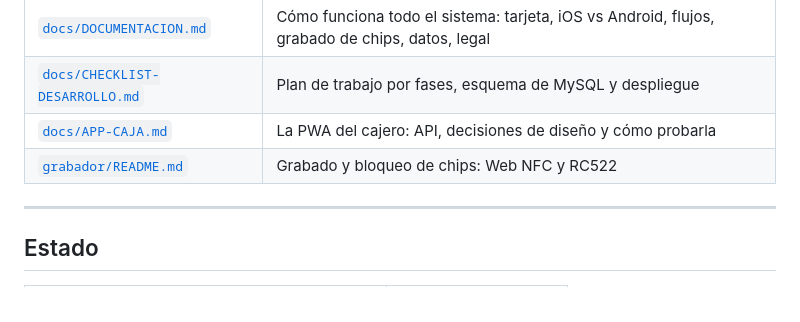
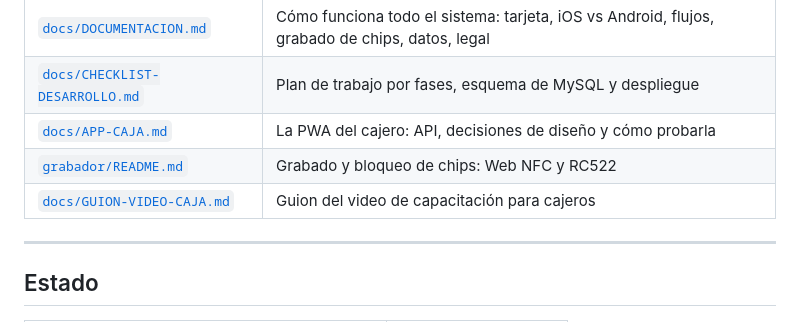
Before and after one commit to LucumaAgency/inmobiliaria-nfc-card, a Markdown page: README.md, the part around the change. Rendered like a GitHub page.

```diff
--- a/README.md
+++ b/README.md
@@ -71,6 +71,7 @@ docs/                  Documentación del sistema.
 | [`docs/CHECKLIST-DESARROLLO.md`](docs/CHECKLIST-DESARROLLO.md) | Plan de trabajo por fases, esquema de MySQL y despliegue |
 | [`docs/APP-CAJA.md`](docs/APP-CAJA.md) | La PWA del cajero: API, decisiones de diseño y cómo probarla |
 | [`grabador/README.md`](grabador/README.md) | Grabado y bloqueo de chips: Web NFC y RC522 |
+| [`docs/GUION-VIDEO-CAJA.md`](docs/GUION-VIDEO-CAJA.md) | Guion del video de capacitación para cajeros |
 
 ---
 
```
Also changed, not shown: docs/GUION-VIDEO-CAJA.md (added, +149 -0 lines).
